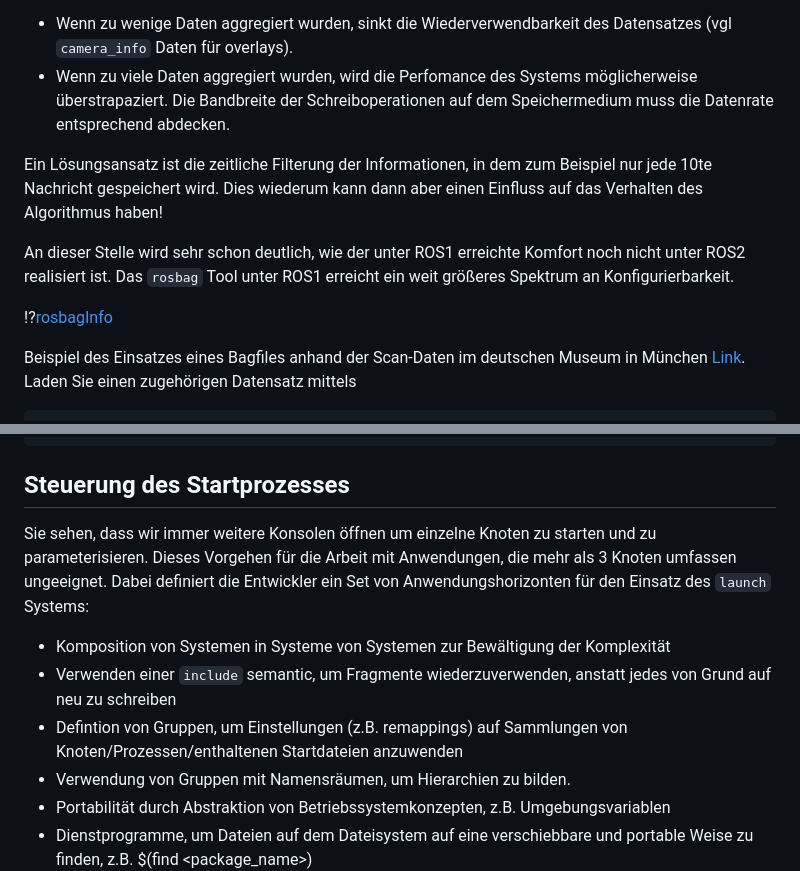
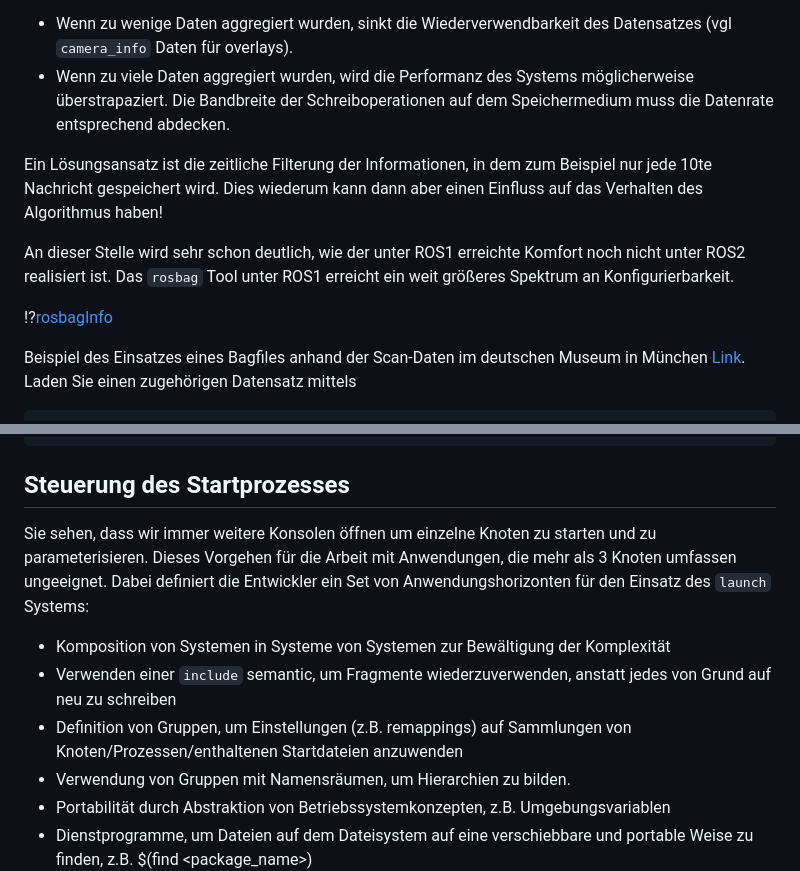
Before and after one commit to TUBAF-IfI-LiaScript/VL_SoftwareprojektRobotik, a Markdown page: 07_ROS_Pakete.md, 2 parts joined by grey strips. Drawn GitHub-style.

```diff
--- a/07_ROS_Pakete.md
+++ b/07_ROS_Pakete.md
@@ -339,7 +341,7 @@ Sehen Sie das Problem bei diesem Vorgehen, insbesondere im Zusammenhang mit RGB-
 Die Messages wurden für etwa 11 Sekunden aufgenommen und trotzdem ist eine Datei mit einer Größe von einem GigaByte entstanden. Entsprechend ist es notwendig sich vor der Realisierung einer Aufzeichnung grundsätzlich Gedanken über die notwendigen Daten zu machen, um zwei Fehlkonfigurationen möglich:
 
 + Wenn zu wenige Daten aggregiert wurden, sinkt die Wiederverwendbarkeit des Datensatzes (vgl `camera_info` Daten für overlays).
-+ Wenn zu viele Daten aggregiert wurden, wird die Perfomance des Systems möglicherweise überstrapaziert. Die Bandbreite der Schreiboperationen auf dem Speichermedium muss die Datenrate entsprechend abdecken.
++ Wenn zu viele Daten aggregiert wurden, wird die Performanz des Systems möglicherweise überstrapaziert. Die Bandbreite der Schreiboperationen auf dem Speichermedium muss die Datenrate entsprechend abdecken.
 
 Ein Lösungsansatz ist die zeitliche Filterung der Informationen, in dem zum Beispiel nur jede 10te Nachricht gespeichert wird. Dies wiederum kann dann aber einen Einfluss auf das Verhalten des Algorithmus haben!
 
@@ -370,12 +372,14 @@ ROS_DISTRO was set to 'melodic' before. Please make sure that the environment do
 
 ## Steuerung des Startprozesses
 
-Sie sehen, dass wir immer weitere Konsolen öffnen um einzelne Knoten zu starten und zu parameterisieren. Dieses Vorgehen für die Arbeit mit Anwendungen, die mehr als 3 Knoten umfassen ungeeignet. Dabei definiert die Entwickler ein Set von
-Anwendungshorizonten für den Einsatz des `launch` Systems:
+Sie sehen, dass wir immer weitere Konsolen öffnen um einzelne Knoten zu starten
+und zu parameterisieren. Dieses Vorgehen für die Arbeit mit Anwendungen, die
+mehr als 3 Knoten umfassen ungeeignet. Dabei definiert die Entwickler ein Set
+von Anwendungshorizonten für den Einsatz des `launch` Systems:
 
 + Komposition von Systemen in Systeme von Systemen zur Bewältigung der Komplexität
 + Verwenden einer `include` semantic, um Fragmente wiederzuverwenden, anstatt jedes von Grund auf neu zu schreiben
-+ Defintion von Gruppen, um Einstellungen (z.B. remappings) auf Sammlungen von Knoten/Prozessen/enthaltenen Startdateien anzuwenden
++ Definition von Gruppen, um Einstellungen (z.B. remappings) auf Sammlungen von Knoten/Prozessen/enthaltenen Startdateien anzuwenden
 + Verwendung von Gruppen mit Namensräumen, um Hierarchien zu bilden.
 + Portabilität durch Abstraktion von Betriebssystemkonzepten, z.B. Umgebungsvariablen
 + Dienstprogramme, um Dateien auf dem Dateisystem auf eine verschiebbare und portable Weise zu finden, z.B. $(find <package_name>)
```
Also changed, not shown: other parts of 07_ROS_Pakete.md (+47 -13 lines), img/07_ROSPakete/life_cycle_sm.png (added), 4 other files.
